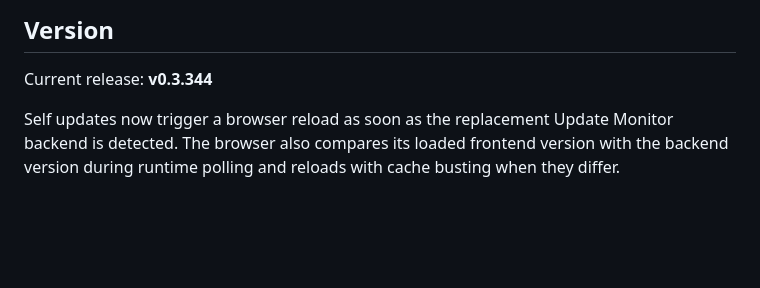
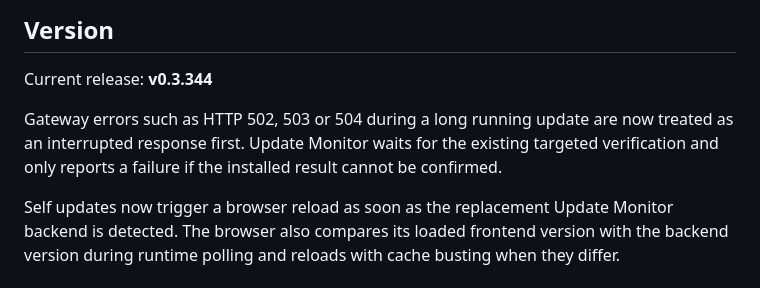
Before and after one commit to isanto1306/Update-Monitor, a Markdown page: README.md, the part around the change. Rendered like a GitHub page; blank space fills up the shorter version.

Commit message:
Publish v0.3.344 timeout recovery

```diff
--- a/README.md
+++ b/README.md
@@ -90,4 +90,6 @@ The repository contains no user-specific `.env`, cache data, backup data, NAS ho
 
 Current release: **v0.3.344**
 
+Gateway errors such as HTTP 502, 503 or 504 during a long running update are now treated as an interrupted response first. Update Monitor waits for the existing targeted verification and only reports a failure if the installed result cannot be confirmed.
+
 Self updates now trigger a browser reload as soon as the replacement Update Monitor backend is detected. The browser also compares its loaded frontend version with the backend version during runtime polling and reloads with cache busting when they differ.
```
